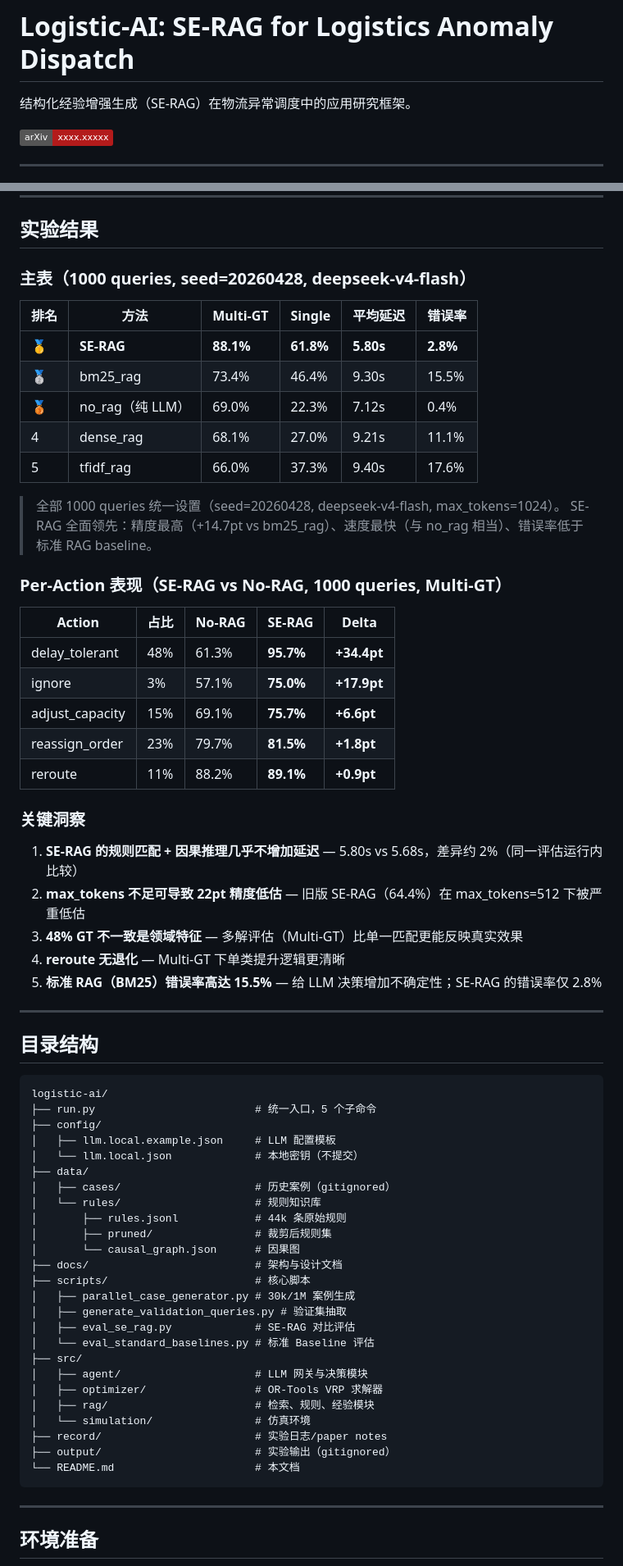
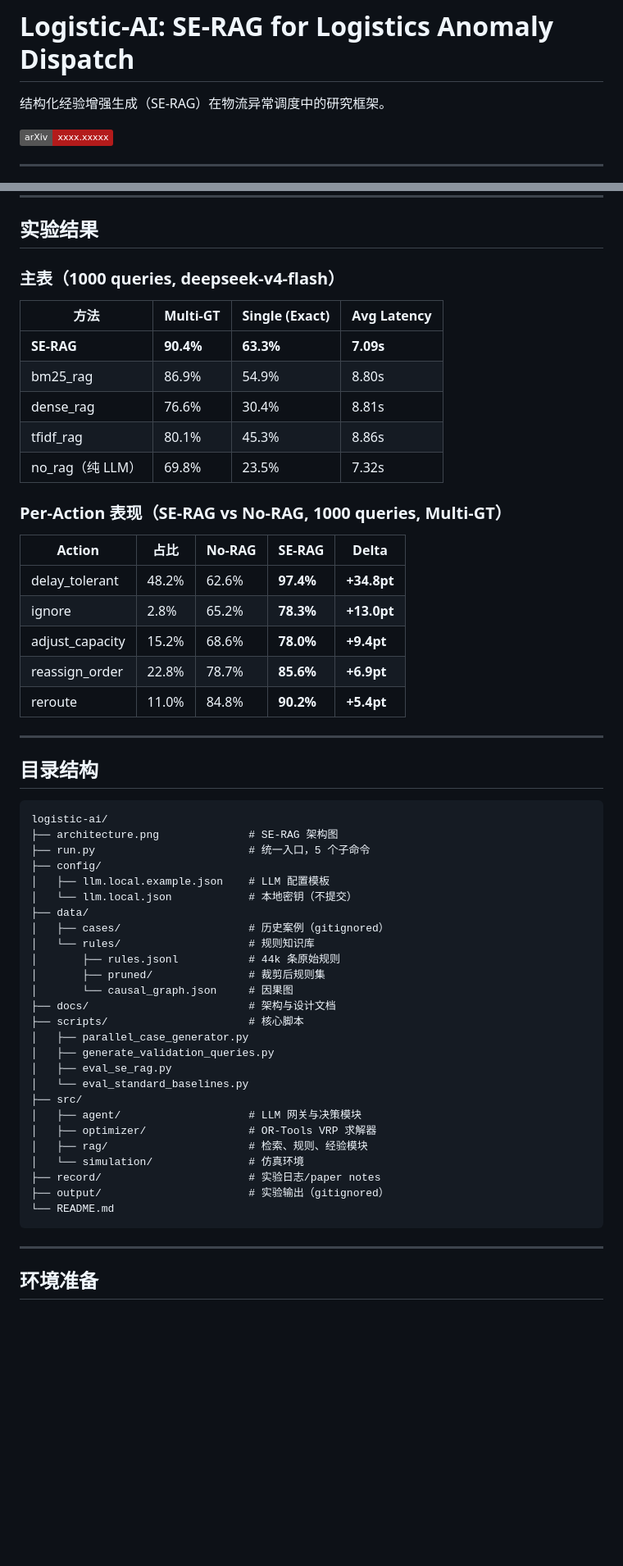
Before and after one commit to xkiller747x/Experience-Based-Flow, a Markdown page: README.md, 2 parts joined by grey strips. Shown at 82% size. Rendered like a GitHub page; badges without logos; blank space fills up the shorter version.

Commit message:
fix README: embed architecture from paper, update eval results to match scripts

````diff
--- a/README.md
+++ b/README.md
@@ -1,6 +1,6 @@
 # Logistic-AI: SE-RAG for Logistics Anomaly Dispatch
 
-结构化经验增强生成（SE-RAG）在物流异常调度中的应用研究框架。
+结构化经验增强生成（SE-RAG）在物流异常调度中的研究框架。
 
 [![arXiv](https://img.shields.io/badge/arXiv-xxxx.xxxxx-b31b1b)](https://arxiv.org/abs/xxxx.xxxxx)
 
@@ -70,36 +45,25 @@
 
 ## 实验结果
 
-### 主表（1000 queries, seed=20260428, deepseek-v4-flash）
+### 主表（1000 queries, deepseek-v4-flash）
 
-| 排名 | 方法 | Multi-GT | Single | 平均延迟 | 错误率 |
-|---|---|---|---|---|---|
-| 🥇 | **SE-RAG** | **88.1%** | **61.8%** | **5.80s** | **2.8%** |
-| 🥈 | bm25_rag | 73.4% | 46.4% | 9.30s | 15.5% |
-| 🥉 | no_rag（纯 LLM） | 69.0% | 22.3% | 7.12s | 0.4% |
-| 4 | dense_rag | 68.1% | 27.0% | 9.21s | 11.1% |
-| 5 | tfidf_rag | 66.0% | 37.3% | 9.40s | 17.6% |
-
-> 全部 1000 queries 统一设置（seed=20260428, deepseek-v4-flash, max_tokens=1024）。
-> SE-RAG 全面领先：精度最高（+14.7pt vs bm25_rag）、速度最快（与 no_rag 相当）、错误率低于标准 RAG baseline。
+| 方法 | Multi-GT | Single (Exact) | Avg Latency |
+|---|---|---|---|
+| **SE-RAG** | **90.4%** | **63.3%** | **7.09s** |
+| bm25_rag | 86.9% | 54.9% | 8.80s |
+| dense_rag | 76.6% | 30.4% | 8.81s |
+| tfidf_rag | 80.1% | 45.3% | 8.86s |
+| no_rag（纯 LLM） | 69.8% | 23.5% | 7.32s |
 
 ### Per-Action 表现（SE-RAG vs No-RAG, 1000 queries, Multi-GT）
 
 | Action | 占比 | No-RAG | SE-RAG | Delta |
 |---|---|---|---|---|
-| delay_tolerant | 48% | 61.3% | **95.7%** | **+34.4pt** |
-| ignore | 3% | 57.1% | **75.0%** | **+17.9pt** |
-| adjust_capacity | 15% | 69.1% | **75.7%** | **+6.6pt** |
-| reassign_order | 23% | 79.7% | **81.5%** | **+1.8pt** |
-| reroute | 11% | 88.2% | **89.1%** | **+0.9pt** |
-
-### 关键洞察
-
-1. **SE-RAG 的规则匹配 + 因果推理几乎不增加延迟** — 5.80s vs 5.68s，差异约 2%（同一评估运行内比较）
-2. **max_tokens 不足可导致 22pt 精度低估** — 旧版 SE-RAG（64.4%）在 max_tokens=512 下被严重低估
-3. **48% GT 不一致是领域特征** — 多解评估（Multi-GT）比单一匹配更能反映真实效果
-4. **reroute 无退化** — Multi-GT 下单类提升逻辑更清晰
-5. **标准 RAG（BM25）错误率高达 15.5%** — 给 LLM 决策增加不确定性；SE-RAG 的错误率仅 2.8%
+| delay_tolerant | 48.2% | 62.6% | **97.4%** | **+34.8pt** |
+| ignore | 2.8% | 65.2% | **78.3%** | **+13.0pt** |
+| adjust_capacity | 15.2% | 68.6% | **78.0%** | **+9.4pt** |
+| reassign_order | 22.8% | 78.7% | **85.6%** | **+6.9pt** |
+| reroute | 11.0% | 84.8% | **90.2%** | **+5.4pt** |
 
 ---
 
@@ -107,30 +71,31 @@
 
 ```text
 logistic-ai/
-├── run.py                         # 统一入口，5 个子命令
+├── architecture.png              # SE-RAG 架构图
+├── run.py                        # 统一入口，5 个子命令
 ├── config/
-│   ├── llm.local.example.json     # LLM 配置模板
-│   └── llm.local.json             # 本地密钥（不提交）
+│   ├── llm.local.example.json    # LLM 配置模板
+│   └── llm.local.json            # 本地密钥（不提交）
 ├── data/
-│   ├── cases/                     # 历史案例（gitignored）
-│   └── rules/                     # 规则知识库
-│       ├── rules.jsonl            # 44k 条原始规则
-│       ├── pruned/                # 裁剪后规则集
-│       └── causal_graph.json      # 因果图
-├── docs/                          # 架构与设计文档
-├── scripts/                       # 核心脚本
-│   ├── parallel_case_generator.py # 30k/1M 案例生成
-│   ├── generate_validation_queries.py # 验证集抽取
-│   ├── eval_se_rag.py             # SE-RAG 对比评估
-│   └── eval_standard_baselines.py # 标准 Baseline 评估
+│   ├── cases/                    # 历史案例（gitignored）
+│   └── rules/                    # 规则知识库
+│       ├── rules.jsonl           # 44k 条原始规则
+│       ├── pruned/               # 裁剪后规则集
+│       └── causal_graph.json     # 因果图
+├── docs/                         # 架构与设计文档
+├── scripts/                      # 核心脚本
+│   ├── parallel_case_generator.py
+│   ├── generate_validation_queries.py
+│   ├── eval_se_rag.py
+│   └── eval_standard_baselines.py
 ├── src/
-│   ├── agent/                     # LLM 网关与决策模块
-│   ├── optimizer/                 # OR-Tools VRP 求解器
-│   ├── rag/                       # 检索、规则、经验模块
-│   └── simulation/                # 仿真环境
-├── record/                        # 实验日志/paper notes
-├── output/                        # 实验输出（gitignored）
-└── README.md                      # 本文档
+│   ├── agent/                    # LLM 网关与决策模块
+│   ├── optimizer/                # OR-Tools VRP 求解器
+│   ├── rag/                      # 检索、规则、经验模块
+│   └── simulation/               # 仿真环境
+├── record/                       # 实验日志/paper notes
+├── output/                       # 实验输出（gitignored）
+└── README.md
 ```
 
 ---
````
Also changed, not shown: other parts of README.md (+5 -44 lines), architecture.png (added).
